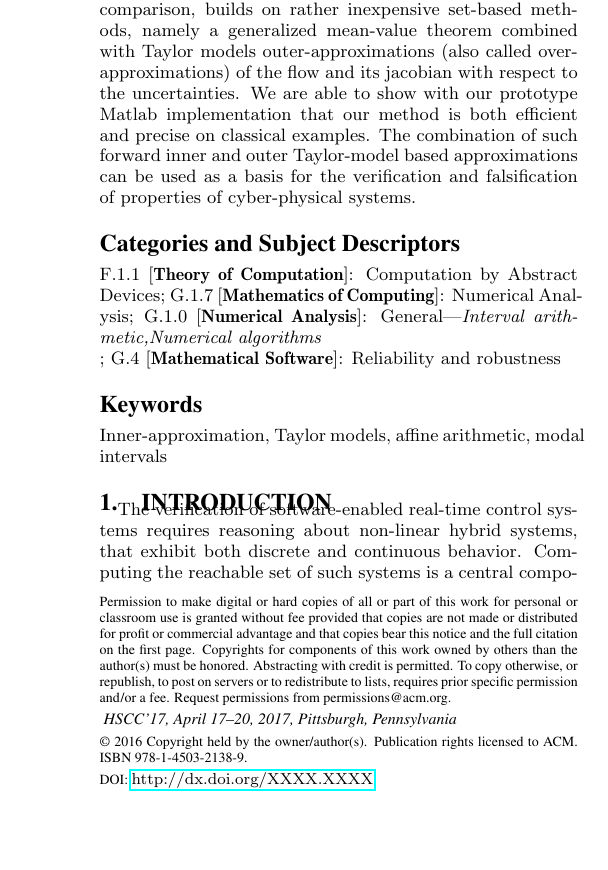
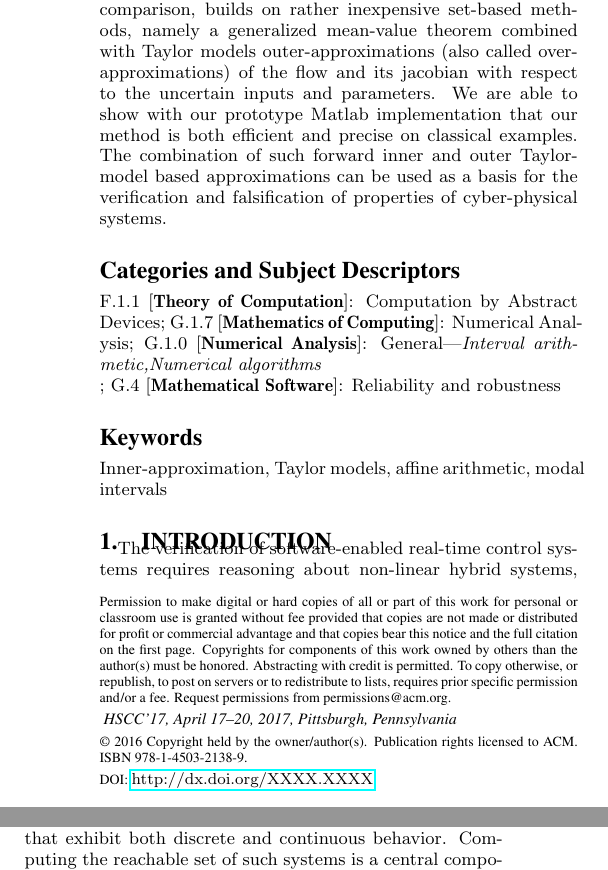
Before and after one commit to goubault/HSCC2017, a LaTeX paper (hscc17.tex): part of one column of page 1 of 9 before the commit and two parts of the columns of page 1 of 9 after it, the two joined at a grey line, cut so that both start at the same text, the shorter picture padded with empty space. Compiled offline with pdfLaTeX.

Commit message:
abstarct bis

```diff
--- a/hscc17.tex
+++ b/hscc17.tex
@@ -226,7 +226,7 @@
 \def\Y {\bfm{Y}}
 
 
-\title{Forward inner-approximated reachability  of continuous systems}
+\title{Forward inner-approximated reachability  of non-linear continuous systems}
 %\subtitle{[Extended Abstract]
 %\titlenote{A full version of this paper is available as
 %\textit{Author's Guide to Preparing ACM SIG Proceedings Using
@@ -294,7 +294,8 @@ defined by non-linear, uncertain, ordinary differential equations. This is a not
 outer-approximations for which there exist well known solutions, mostly based on Taylor models.
 The few methods developped recently for inner-approximation mostly rely on backward flowmaps, and extra ingredients, either coming from optimisation,
 or involving topological criteria, are required. Our solution, in comparison, builds on rather inexpensive set-based methods, namely a generalized
-mean-value theorem combined with Taylor models outer-approximations (also called over-approximations) of the flow and its jacobian with respect to the uncertainties.
+mean-value theorem combined with Taylor models outer-approximations (also called over-approximations) of the flow and its jacobian with respect
+to the uncertain inputs and parameters.
 %for inner-approximations is also based on Taylor models, but contrarily to the few methods developped recently,
 % is a direct forward method, which only relies on rather inexpensive set-based methods, namely a generalized mean-value theorem
 %applied to
```
